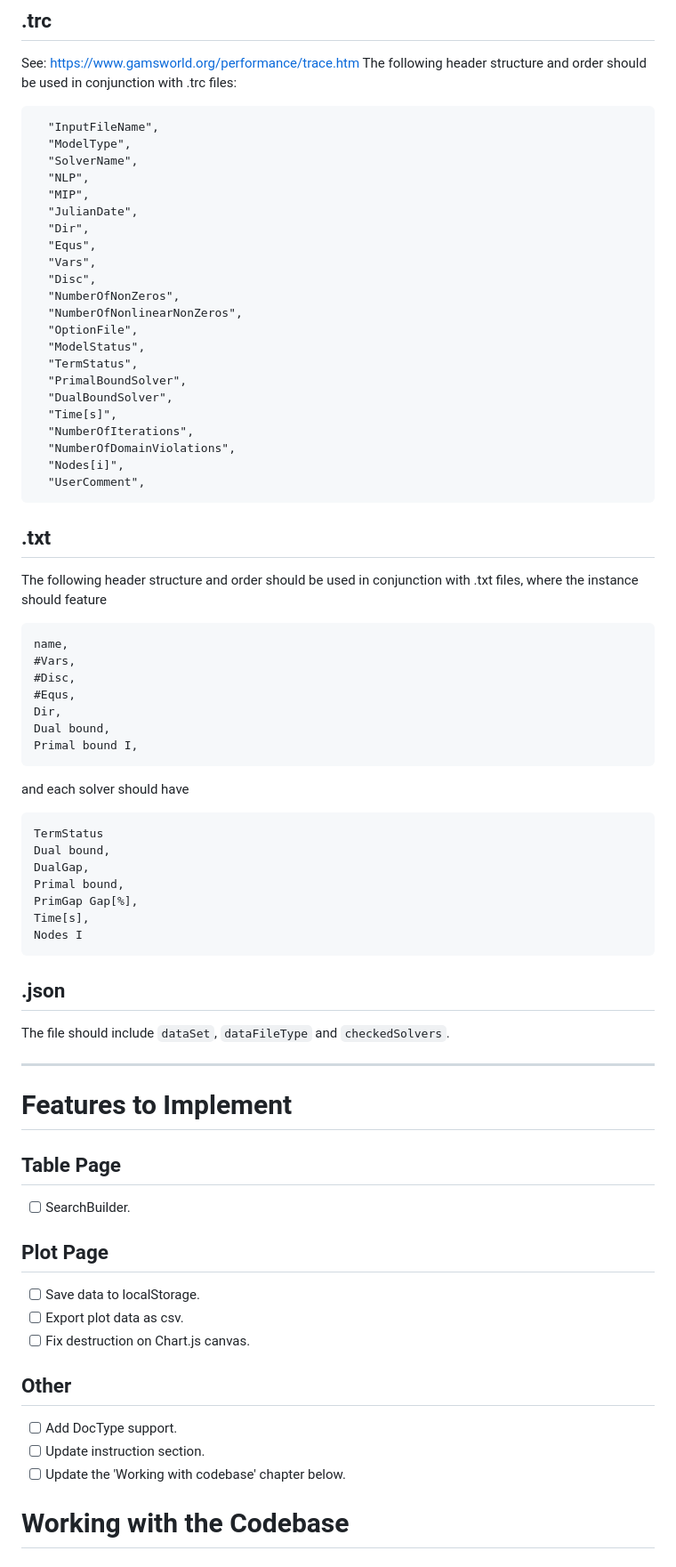
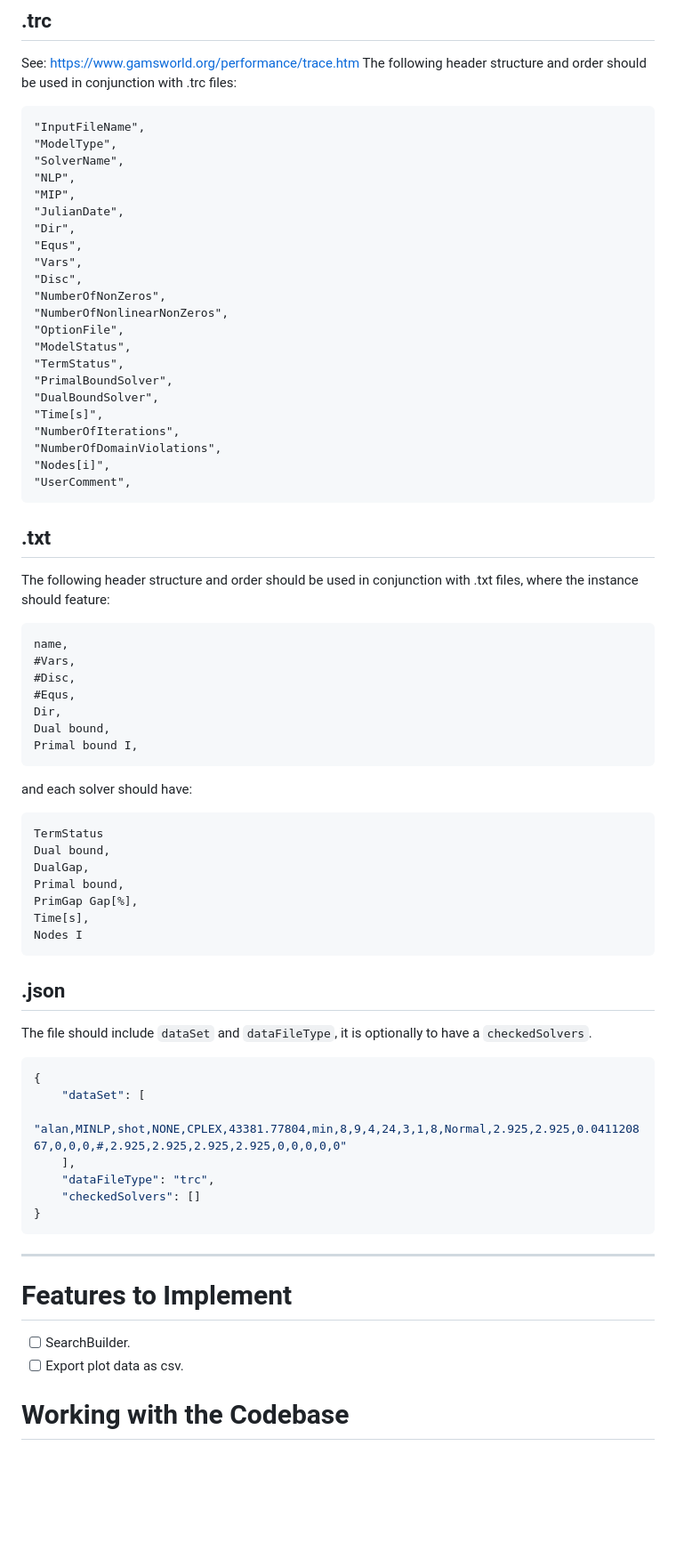
Before and after one commit to Oscar-97/VIVA-Benchmark-Data-Analysis, a Markdown page: Docs/README.md, the part around one of its changes. Shown at 89% size. GitHub-like rendering; blank space fills up the shorter version.

````diff
--- a/Docs/README.md
+++ b/Docs/README.md
@@ -18,32 +32,32 @@ Once you have selected a file, click on the View All Results button to get a tab
 See: https://www.gamsworld.org/performance/trace.htm
 The following header structure and order should be used in conjunction with .trc files:
 
-      "InputFileName",
-      "ModelType",
-      "SolverName",
-      "NLP",
-      "MIP",
-      "JulianDate",
-      "Dir",
-      "Equs",
-      "Vars",
-      "Disc",
-      "NumberOfNonZeros",
-      "NumberOfNonlinearNonZeros",
-      "OptionFile",
-      "ModelStatus",
-      "TermStatus",
-      "PrimalBoundSolver",
-      "DualBoundSolver",
-      "Time[s]",
-      "NumberOfIterations",
-      "NumberOfDomainViolations",
-      "Nodes[i]",
-      "UserComment",
+    "InputFileName",
+    "ModelType",
+    "SolverName",
+    "NLP",
+    "MIP",
+    "JulianDate",
+    "Dir",
+    "Equs",
+    "Vars",
+    "Disc",
+    "NumberOfNonZeros",
+    "NumberOfNonlinearNonZeros",
+    "OptionFile",
+    "ModelStatus",
+    "TermStatus",
+    "PrimalBoundSolver",
+    "DualBoundSolver",
+    "Time[s]",
+    "NumberOfIterations",
+    "NumberOfDomainViolations",
+    "Nodes[i]",
+    "UserComment",
 
 ## .txt
 
-The following header structure and order should be used in conjunction with .txt files, where the instance should feature
+The following header structure and order should be used in conjunction with .txt files, where the instance should feature:
 
     name,
     #Vars,
@@ -53,7 +67,7 @@ The following header structure and order should be used in conjunction with .txt
     Dual bound,
     Primal bound I,
 
-and each solver should have
+and each solver should have:
 
     TermStatus
     Dual bound,
@@ -64,24 +78,24 @@ and each solver should have
     Nodes I
 
 ## .json
-The file should include `dataSet`, `dataFileType` and `checkedSolvers`.
+The file should include `dataSet` and `dataFileType`, it is optionally to have a `checkedSolvers`.
+
+```json
+{
+    "dataSet": [
+        "alan,MINLP,shot,NONE,CPLEX,43381.77804,min,8,9,4,24,3,1,8,Normal,2.925,2.925,0.041120867,0,0,0,#,2.925,2.925,2.925,2.925,0,0,0,0,0"
+    ],
+    "dataFileType": "trc",
+    "checkedSolvers": []
+}
+```
 
 ---
 
 # Features to Implement
 
-## Table Page
 - [ ] SearchBuilder.
-
-## Plot Page
-- [ ] Save data to localStorage.
 - [ ] Export plot data as csv.
-- [ ] Fix destruction on Chart.js canvas.
-
-## Other
-- [ ] Add DocType support.
-- [ ] Update instruction section.
-- [ ] Update the 'Working with codebase' chapter below.
 
 # Working with the Codebase
 ## 1. Prerequisites
````
Also changed, not shown: other parts of Docs/README.md (+21 -7 lines).
